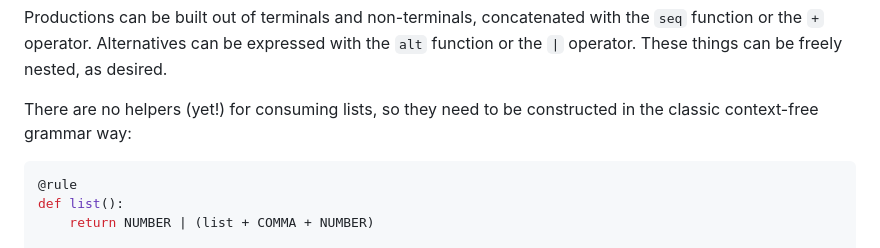
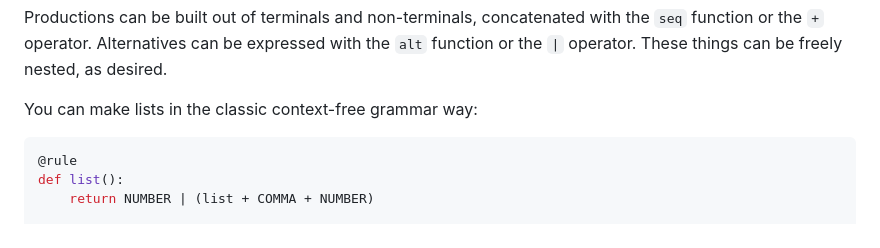
Before and after one commit to DeCarabas/lrparsers, a Markdown page: README.md, the part around the change. Drawn GitHub-style.

Commit message:
Remove a lie

````diff
--- a/README.md
+++ b/README.md
@@ -55,8 +55,7 @@ concatenated with the `seq` function or the `+` operator. Alternatives
 can be expressed with the `alt` function or the `|` operator. These
 things can be freely nested, as desired.
 
-There are no helpers (yet!) for consuming lists, so they need to be
-constructed in the classic context-free grammar way:
+You can make lists in the classic context-free grammar way:
 
 ```python
 @rule
````
